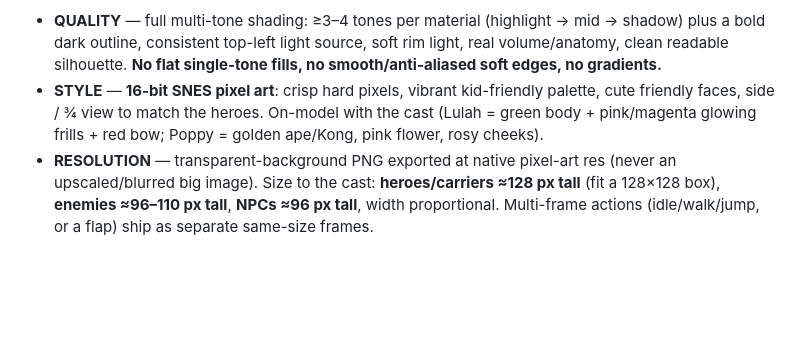
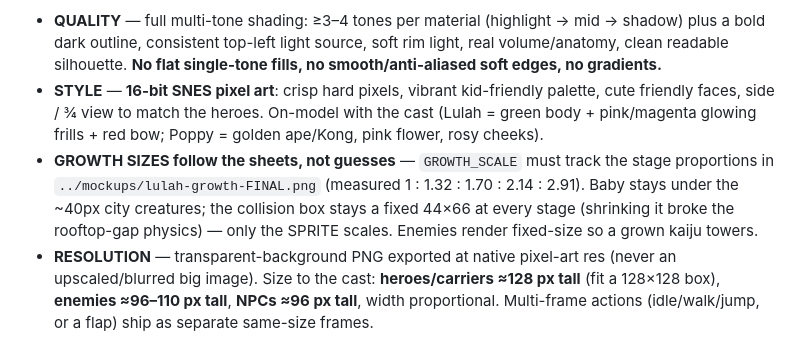
Before and after one commit to aurionxai/gawdzilllla, a Markdown page: kaiju-clash/CLAUDE.md, the part around the change. GitHub-like rendering; blank space fills up the shorter version.

Commit message:
docs: rule — growth sizes follow the growth-sheet proportions, box stays 44x66

```diff
--- a/kaiju-clash/CLAUDE.md
+++ b/kaiju-clash/CLAUDE.md
@@ -52,6 +52,10 @@ next to those and it must look like it belongs in the same set.
 - **STYLE** — **16-bit SNES pixel art**: crisp hard pixels, vibrant kid-friendly palette, cute
   friendly faces, side / ¾ view to match the heroes. On-model with the cast (Lulah = green body +
   pink/magenta glowing frills + red bow; Poppy = golden ape/Kong, pink flower, rosy cheeks).
+- **GROWTH SIZES follow the sheets, not guesses** — `GROWTH_SCALE` must track the stage proportions
+  in `../mockups/lulah-growth-FINAL.png` (measured 1 : 1.32 : 1.70 : 2.14 : 2.91). Baby stays under the
+  ~40px city creatures; the collision box stays a fixed 44×66 at every stage (shrinking it broke the
+  rooftop-gap physics) — only the SPRITE scales. Enemies render fixed-size so a grown kaiju towers.
 - **RESOLUTION** — transparent-background PNG exported at native pixel-art res (never an
   upscaled/blurred big image). Size to the cast: **heroes/carriers ≈128 px tall** (fit a 128×128
   box), **enemies ≈96–110 px tall**, **NPCs ≈96 px tall**, width proportional. Multi-frame actions
```
